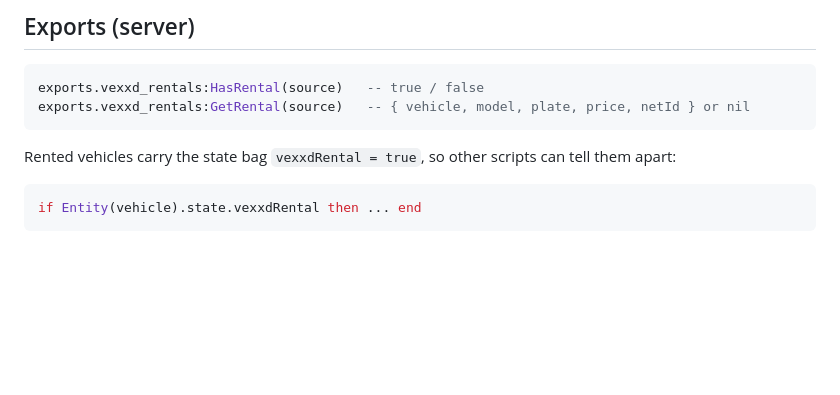
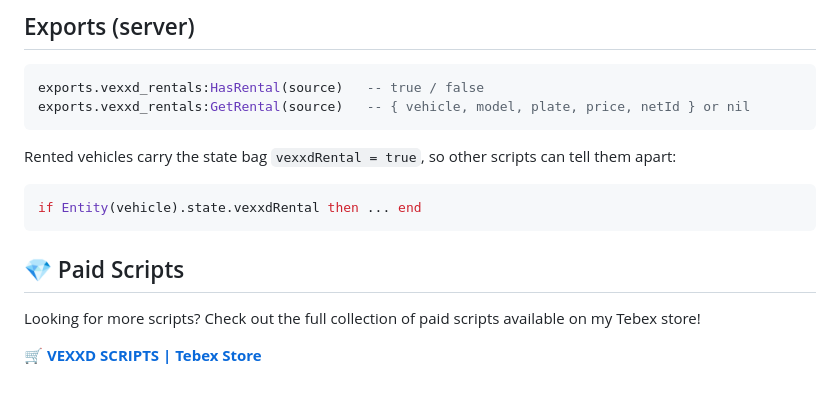
Before and after one commit to vexxdfn/vexxd_rentals, a Markdown page: README.md, the part around the change. Rendered like a GitHub page; blank space fills up the shorter version.

````diff
--- a/README.md
+++ b/README.md
@@ -102,3 +102,9 @@ Rented vehicles carry the state bag `vexxdRental = true`, so other scripts can t
 ```lua
 if Entity(vehicle).state.vexxdRental then ... end
 ```
+
+## 💎 Paid Scripts
+
+Looking for more scripts? Check out the full collection of paid scripts available on my Tebex store!
+
+🛒 **[VEXXD SCRIPTS | Tebex Store](https://vexxd-scripts.tebex.store/)**
````
